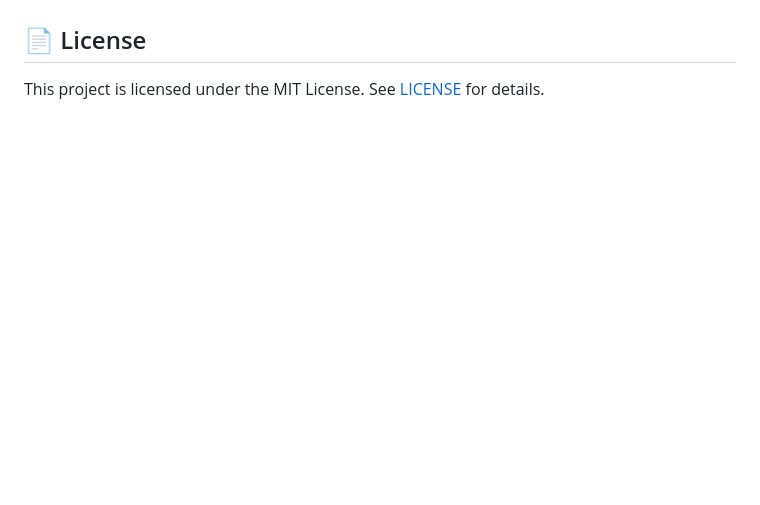
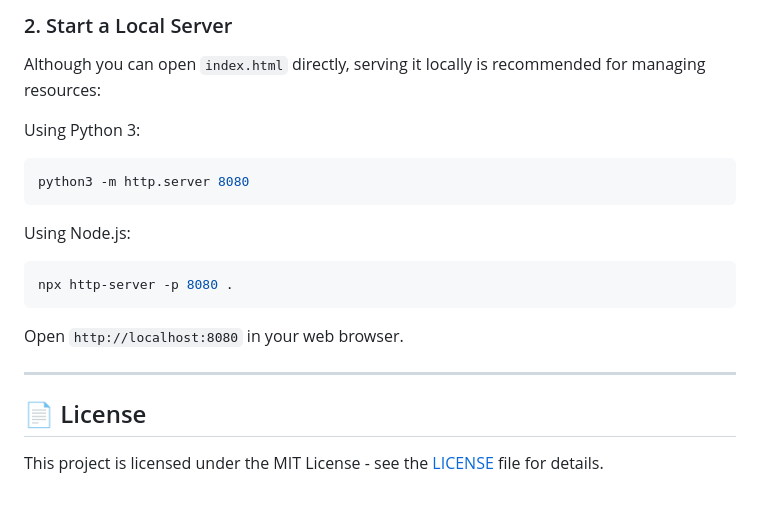
Before and after one commit to ummugulsunn/automata-theory-simulator, a Markdown page: README.md, the part around one of its changes. GitHub-like rendering; blank space fills up the shorter version.

````diff
--- a/README.md
+++ b/README.md
@@ -75,3 +112,20 @@ This project was built to assist students studying **Automata Theory & Formal La
+### 2. Start a Local Server
+Although you can open `index.html` directly, serving it locally is recommended for managing resources:
+
+Using Python 3:
+```bash
+python3 -m http.server 8080
+```
+
+Using Node.js:
+```bash
+npx http-server -p 8080 .
+```
+
+Open `http://localhost:8080` in your web browser.
+
+---
 
 ## 📄 License
-This project is licensed under the MIT License. See [LICENSE](LICENSE) for details.
+
+This project is licensed under the MIT License - see the [LICENSE](LICENSE) file for details.
````
Also changed, not shown: other parts of README.md (+80 -43 lines).
